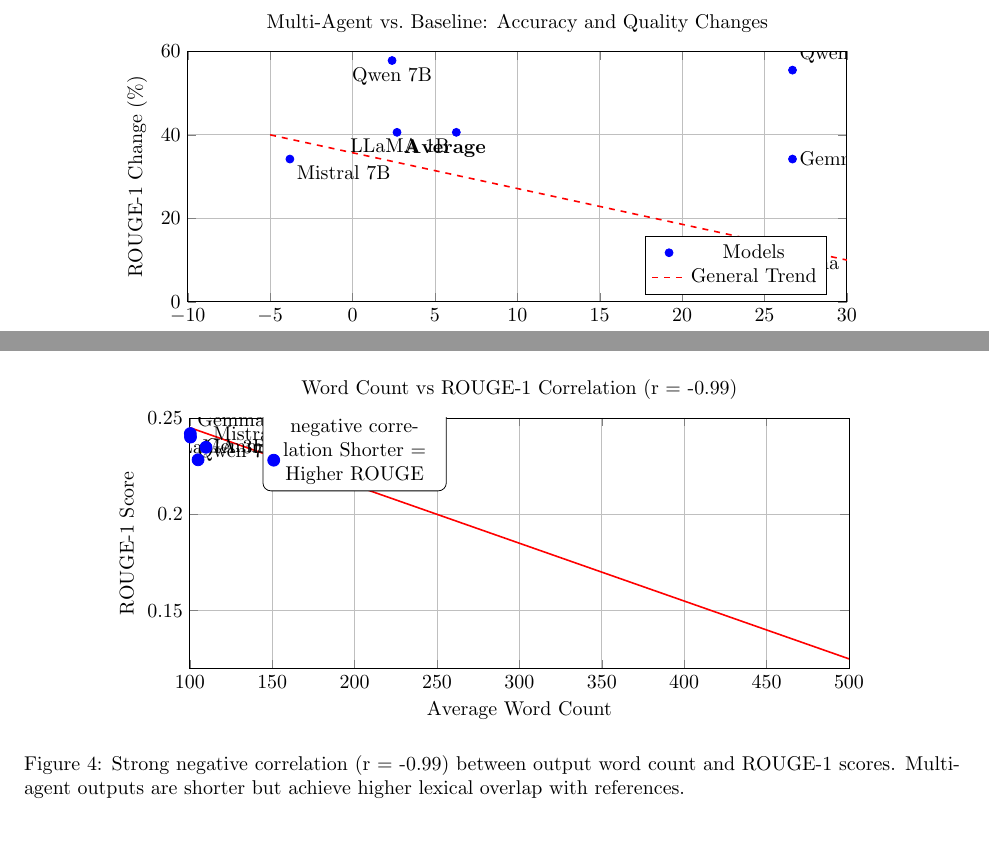
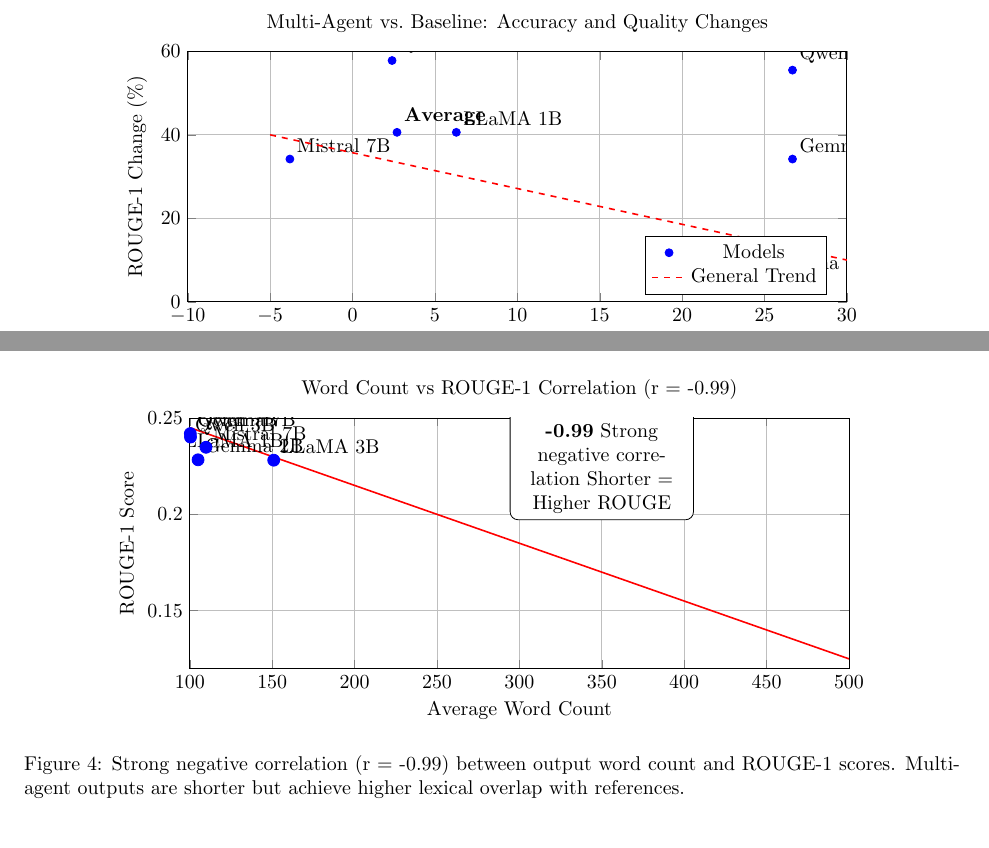
Before and after one commit to CShah44/edutech-agent, a LaTeX paper (paper/main.tex, which reads paper/figures/accuracy_quality_tradeoff.tex, paper/figures/correlation_plot.tex): two parts of pages 12 and 13 of 15, joined at a grey line, cut so that both start at the same text. Compiled offline with pdfLaTeX.

Commit message:
Revert "Fix overlapping text in Figures 1, 2, and 4"
This reverts commit b54b03a38f10ed6726557de2e9fb3f11aeba4c8a.

```diff
--- a/paper/figures/accuracy_quality_tradeoff.tex
+++ b/paper/figures/accuracy_quality_tradeoff.tex
@@ -27,14 +27,14 @@
     (2.7, 40.6)      % LLaMA 3B (average)
 };
 
-% Labels with better spacing
-\node[below left] at (axis cs:6.3,40.6) {LLaMA 1B};
-\node[below] at (axis cs:2.4,57.8) {Qwen 7B};
-\node[below right] at (axis cs:-3.8,34.2) {Mistral 7B};
+% Labels
+\node[above right] at (axis cs:6.3,40.6) {LLaMA 1B};
+\node[above right] at (axis cs:2.4,57.8) {Qwen 7B};
+\node[above right] at (axis cs:-3.8,34.2) {Mistral 7B};
 \node[above right] at (axis cs:26.7,55.5) {Qwen 3B};
-\node[right] at (axis cs:26.7,34.2) {Gemma 2B};
+\node[above right] at (axis cs:26.7,34.2) {Gemma 2B};
 \node[above right] at (axis cs:25.0,6.0) {Gemma 7B};
-\node[below right] at (axis cs:2.7,40.6) {\textbf{Average}};
+\node[above right] at (axis cs:2.7,40.6) {\textbf{Average}};
 
 % Trend line
 \addplot[color=red, dashed, thick] coordinates {
--- a/paper/figures/correlation_plot.tex
+++ b/paper/figures/correlation_plot.tex
@@ -31,17 +31,17 @@
     (100, 0.245) (500, 0.125)
 };
 
-% Labels with varied positioning to avoid overlap
-\node[above left] at (axis cs:150.9,0.2281) {LLaMA 3B};
-\node[below right] at (axis cs:100.4,0.2401) {Qwen 7B};
+% Labels
+\node[above right] at (axis cs:150.9,0.2281) {LLaMA 3B};
+\node[above right] at (axis cs:100.4,0.2401) {Qwen 7B};
 \node[above right] at (axis cs:109.8,0.2348) {Mistral 7B};
-\node[below left] at (axis cs:98.9,0.2374) {Qwen 3B};
-\node[below left] at (axis cs:92.6,0.2310) {LLaMA 1B};
+\node[above right] at (axis cs:98.9,0.2374) {Qwen 3B};
+\node[above right] at (axis cs:92.6,0.2310) {LLaMA 1B};
 \node[above right] at (axis cs:105.0,0.2283) {Gemma 2B};
 \node[above right] at (axis cs:100.3,0.2419) {Gemma 7B};
 
-% Correlation annotation (moved to top-left to avoid overlap)
-\node[fill=white, draw, rounded corners, text width=3cm, align=center] at (axis cs:200,0.245) {
+% Correlation annotation
+\node[fill=white, draw, rounded corners, text width=3cm, align=center] at (axis cs:350,0.23) {
     \textbf{Pearson r = -0.99}
     Strong negative correlation
     Shorter = Higher ROUGE
```
Also changed, not shown: paper/figures/pipeline.tex (+3 -3 lines).
